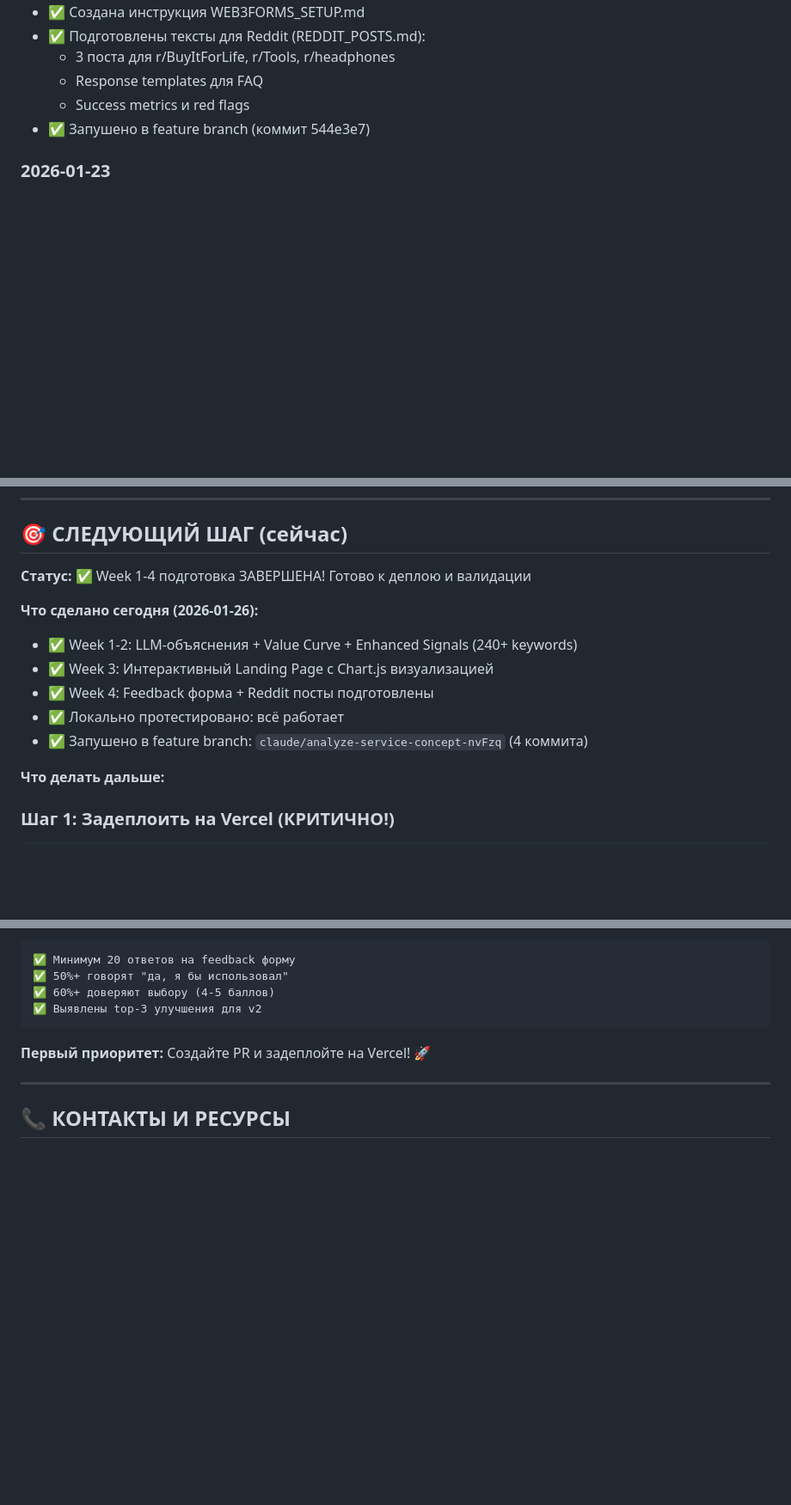
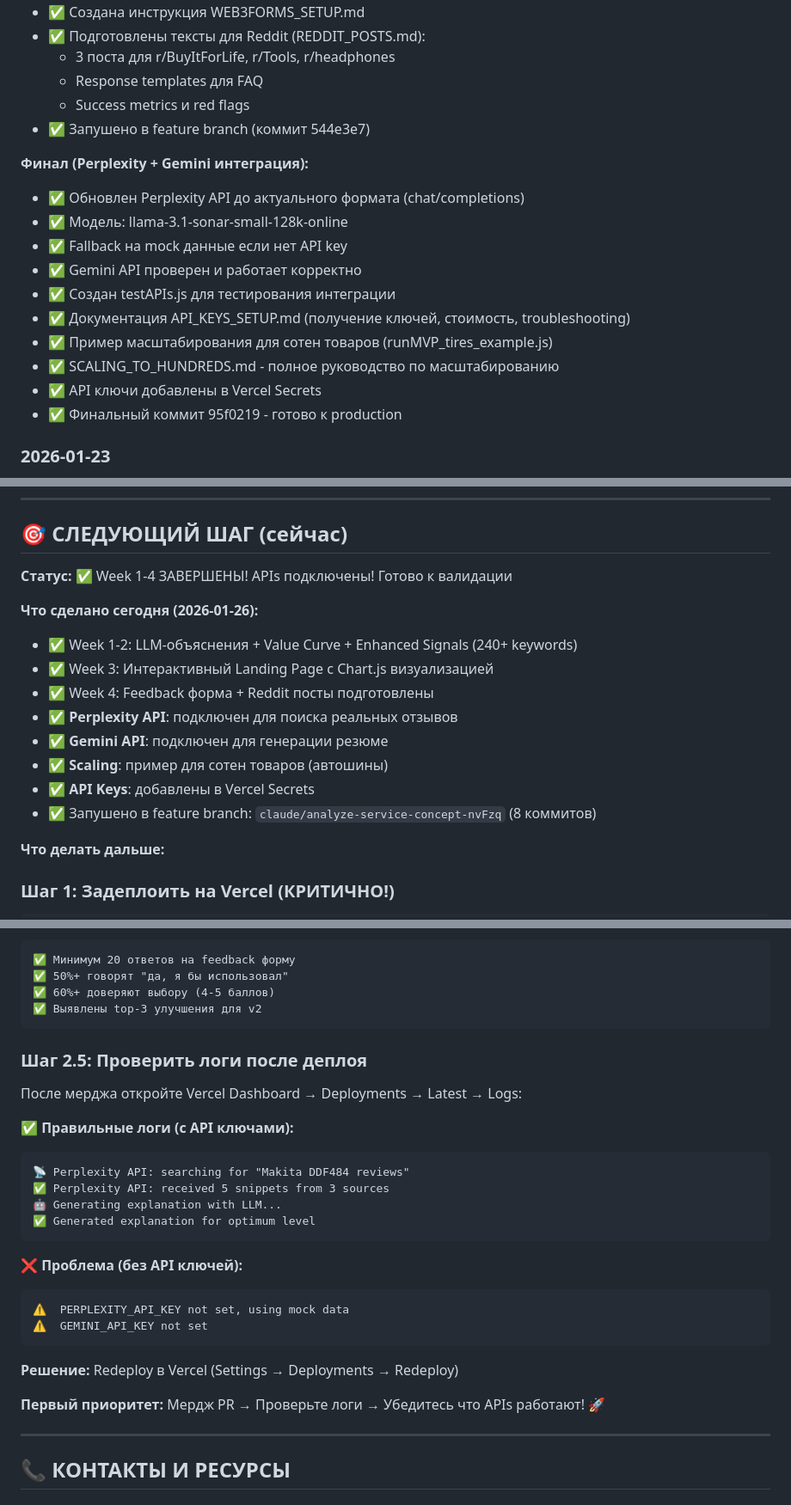
Before and after one commit to alpro1000/OPTIMARKET, a Markdown page: CLAUDE.md, 3 parts joined by grey strips. Shown at 86% size. GitHub-like rendering; blank space fills up the shorter version.

Commit message:
Final update: CLAUDE.md with Perplexity + Gemini status

````diff
--- a/CLAUDE.md
+++ b/CLAUDE.md
@@ -406,6 +406,18 @@ OPTIMARKET — не магазин, а **AI-куратор выбора**:
   - Success metrics и red flags
 - ✅ Запушено в feature branch (коммит 544e3e7)
 
+**Финал (Perplexity + Gemini интеграция):**
+- ✅ Обновлен Perplexity API до актуального формата (chat/completions)
+- ✅ Модель: llama-3.1-sonar-small-128k-online
+- ✅ Fallback на mock данные если нет API key
+- ✅ Gemini API проверен и работает корректно
+- ✅ Создан testAPIs.js для тестирования интеграции
+- ✅ Документация API_KEYS_SETUP.md (получение ключей, стоимость, troubleshooting)
+- ✅ Пример масштабирования для сотен товаров (runMVP_tires_example.js)
+- ✅ SCALING_TO_HUNDREDS.md - полное руководство по масштабированию
+- ✅ API ключи добавлены в Vercel Secrets
+- ✅ Финальный коммит 95f0219 - готово к production
+
 ### 2026-01-23
 - ✅ Интегрирован Perplexity API
 - ✅ Реализован базовый signal extraction
@@ -421,14 +433,17 @@ OPTIMARKET — не магазин, а **AI-куратор выбора**:
 
 ## 🎯 СЛЕДУЮЩИЙ ШАГ (сейчас)
 
-**Статус:** ✅ Week 1-4 подготовка ЗАВЕРШЕНА! Готово к деплою и валидации
+**Статус:** ✅ Week 1-4 ЗАВЕРШЕНЫ! APIs подключены! Готово к валидации
 
 **Что сделано сегодня (2026-01-26):**
 - ✅ Week 1-2: LLM-объяснения + Value Curve + Enhanced Signals (240+ keywords)
 - ✅ Week 3: Интерактивный Landing Page с Chart.js визуализацией
 - ✅ Week 4: Feedback форма + Reddit посты подготовлены
-- ✅ Локально протестировано: всё работает
-- ✅ Запушено в feature branch: `claude/analyze-service-concept-nvFzq` (4 коммита)
+- ✅ **Perplexity API**: подключен для поиска реальных отзывов
+- ✅ **Gemini API**: подключен для генерации резюме
+- ✅ **Scaling**: пример для сотен товаров (автошины)
+- ✅ **API Keys**: добавлены в Vercel Secrets
+- ✅ Запушено в feature branch: `claude/analyze-service-concept-nvFzq` (8 коммитов)
 
 **Что делать дальше:**
 
@@ -473,7 +488,25 @@ OPTIMARKET — не магазин, а **AI-куратор выбора**:
 ✅ Выявлены top-3 улучшения для v2
 ```
 
-**Первый приоритет:** Создайте PR и задеплойте на Vercel! 🚀
+### Шаг 2.5: Проверить логи после деплоя
+После мерджа откройте Vercel Dashboard → Deployments → Latest → Logs:
+
+**✅ Правильные логи (с API ключами):**
+```
+📡 Perplexity API: searching for "Makita DDF484 reviews"
+✅ Perplexity API: received 5 snippets from 3 sources
+🤖 Generating explanation with LLM...
+✅ Generated explanation for optimum level
+```
+
+**❌ Проблема (без API ключей):**
+```
+⚠️  PERPLEXITY_API_KEY not set, using mock data
+⚠️  GEMINI_API_KEY not set
+```
+**Решение:** Redeploy в Vercel (Settings → Deployments → Redeploy)
+
+**Первый приоритет:** Мердж PR → Проверьте логи → Убедитесь что APIs работают! 🚀
 
 ---
 
````
